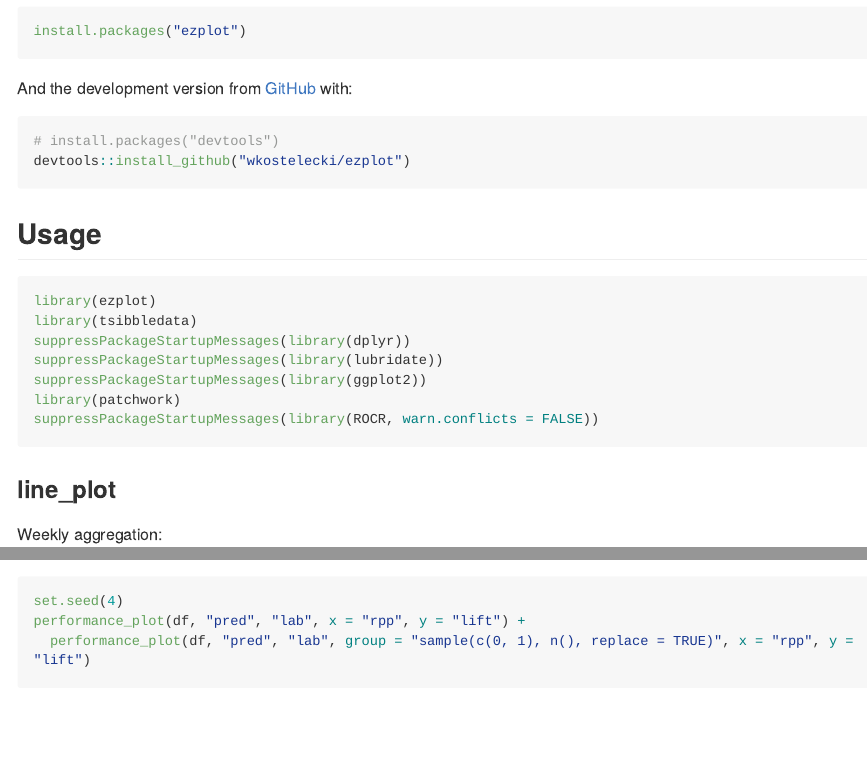
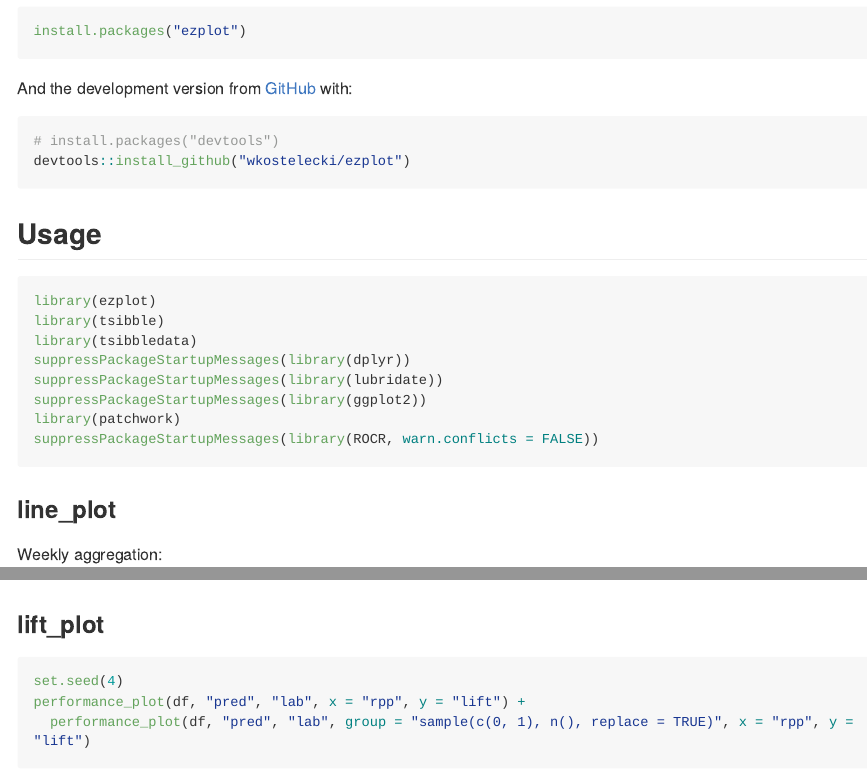
Before and after one commit to wkostelecki/ezplot, an R Markdown document (README.Rmd): the page in a window 1100 px wide, from 530 px down, and a second part further down, joined at a grey line. Rendered offline with R 4.5, knitr and Pandoc, with nearby package versions; some code elsewhere in the file could not run offline; long lines of code are wrapped; badge pictures from the web are left out; common packages that the code uses without loading them are loaded.

Commit message:
clean up readme, tsibble columns

````diff
--- a/README.Rmd
+++ b/README.Rmd
@@ -56,6 +56,7 @@ devtools::install_github("wkostelecki/ezplot")
 
 ```{r load packages}
 library(ezplot)
+library(tsibble)
 library(tsibbledata)
 suppressPackageStartupMessages(library(dplyr))
 suppressPackageStartupMessages(library(lubridate))
@@ -235,6 +236,8 @@ pr_plot(df, "pred", "lab") +
   pr_plot(df, "pred", "lab", group = "sample(c(0, 1), n(), replace = TRUE)")
 ```
 
+### lift_plot
+
 ```{r lift_plot-1}
 set.seed(4)
 performance_plot(df, "pred", "lab", x = "rpp", y = "lift") +
````
Also changed, not shown: R/agg_data.R (+1 -0 lines), R/ez_app.R (+1 -0 lines), R/line_plot.R (+2 -0 lines), R/pie_plot.R (+1 -0 lines), README.md, 13 other files.
